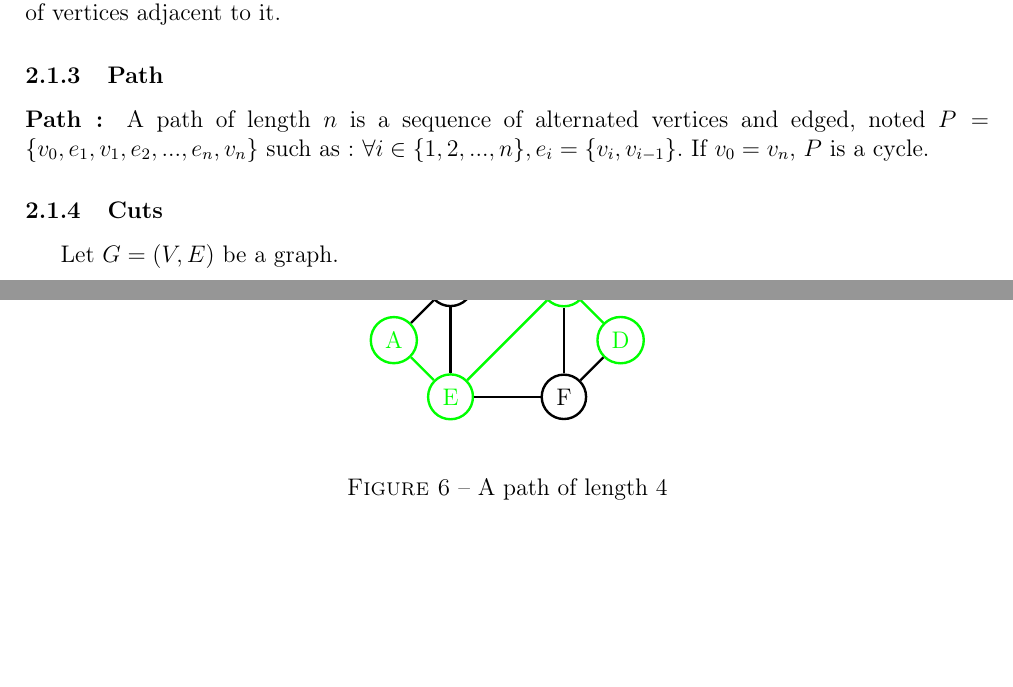
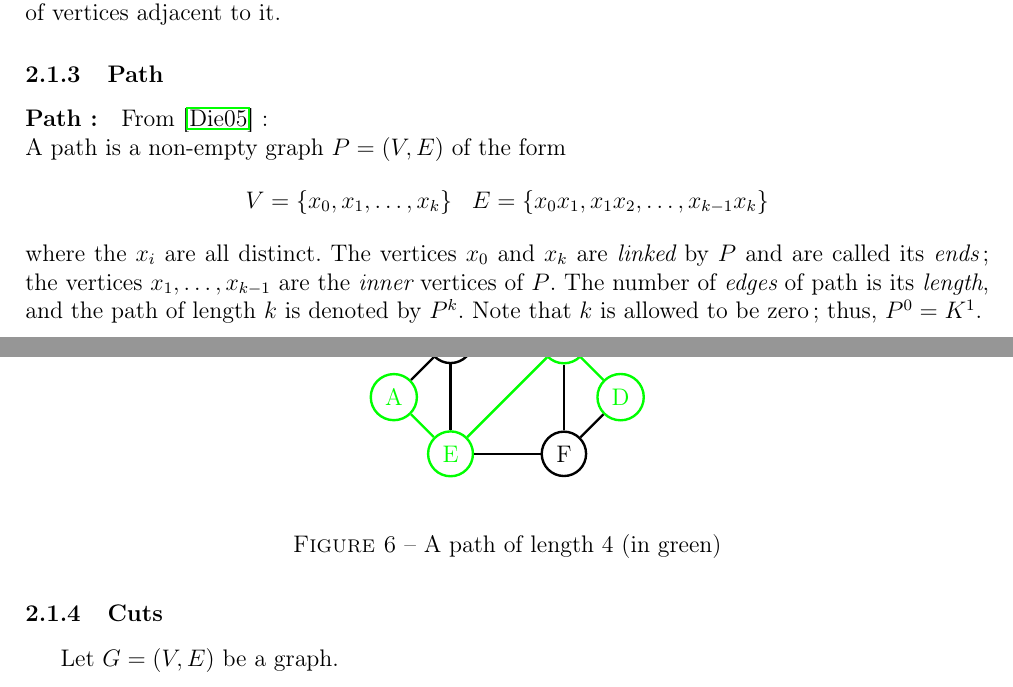
Before and after one commit to medrimonia/per2013, a LaTeX document (papers/report.tex, which reads papers/report/StateOfArt.tex): two parts of pages 5 and 6 of 19 before the commit and two parts of pages 5 and 6 of 18 after it, joined at a grey line, cut so that both start at the same text, the shorter picture padded with empty space. Compiled offline with pdfLaTeX.

Commit message:
Diestel definition of Path included

```diff
--- a/papers/report/StateOfArt.tex
+++ b/papers/report/StateOfArt.tex
@@ -84,16 +85,21 @@ vertices adjacent to it.
 
 \subsubsection{Path}
 \paragraph{Path :}
-A path of length $n$ is a sequence of alternated vertices and edged, noted
-$P = \{v_0, e_1, v_1, e_2, ..., e_n, v_n\}$ such as :
-$\forall i \in \{1,2, ..., n\}, e_i = \{v_i, v_{i-1}\}$. If $v_0 = v_n$, $P$ is
-a cycle.
+From~\cite{Diestel} :\\
+A path is a non-empty graph $P = (V, E)$ of the form
+$$ V = \{x_0,x_1, \dots, x_k \} \;\;\; E=\{x_0x_1, x_1x_2, \dots, x_{k-1}x_k \}$$
+where the $x_i$ are all distinct. The vertices $x_0$ and $x_k$ are {\em linked}
+by $P$ and are called its {\em ends}; the vertices $x_1, \dots, x_{k-1}$ are the
+{\em inner} vertices of $P$. The number of {\em edges} of path is its
+{\em length}, and the path of length $k$ is denoted by $P^k$. Note that $k$ is
+allowed to be zero; thus, $P^0 = K^1$.
+%TODO : explains K before
 
 \begin{figure}[!h]
   \begin{center}
     \input{graphTikZ/pathDef.tex}
   \end{center}
-  \caption{A path of length 4}
+  \caption{A path of length 4 (in green)}
 \end{figure}
 
 \subsubsection{Cuts}
```
Also changed, not shown: papers/bibliography.bib (+9 -0 lines), papers/report/StateOfArt.tex (5 more changed lines).
